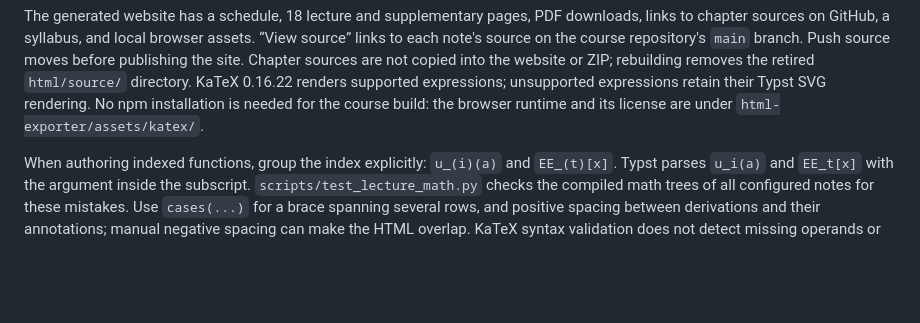
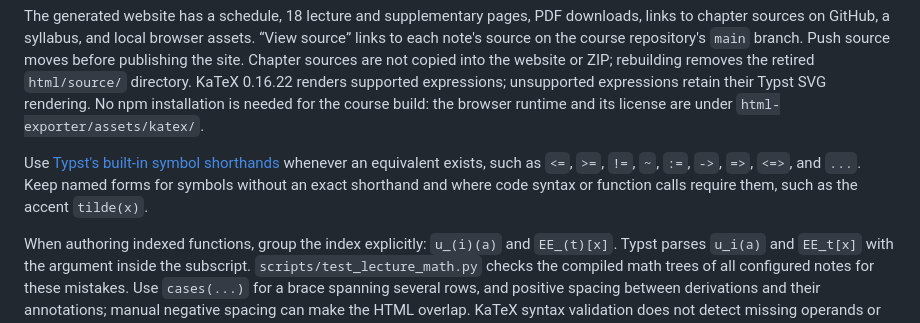
Before and after one commit to Hfriedman5/MIT-6.7980-Topics-in-Multiagent-Learning, a Markdown page: docs/building.md, the part around the change. Drawn GitHub-style; blank space fills up the shorter version.

```diff
--- a/docs/building.md
+++ b/docs/building.md
@@ -126,6 +126,11 @@ rebuilding removes the retired `html/source/` directory.
 KaTeX 0.16.22 renders supported expressions; unsupported expressions
 retain their Typst SVG rendering. No npm installation is needed for the course
 build: the browser runtime and its license are under `html-exporter/assets/katex/`.
+
+Use [Typst's built-in symbol shorthands](https://typst.app/docs/reference/symbols/#shorthands)
+whenever an equivalent exists, such as `<=`, `>=`, `!=`, `~`, `:=`, `->`, `=>`,
+`<=>`, and `...`. Keep named forms for symbols without an exact shorthand and
+where code syntax or function calls require them, such as the accent `tilde(x)`.
 
 When authoring indexed functions, group the index explicitly: `u_(i)(a)` and
 `EE_(t)[x]`. Typst parses `u_i(a)` and `EE_t[x]` with the argument inside the
```
Also changed, not shown: AGENTS.md (+1 -0 lines).
